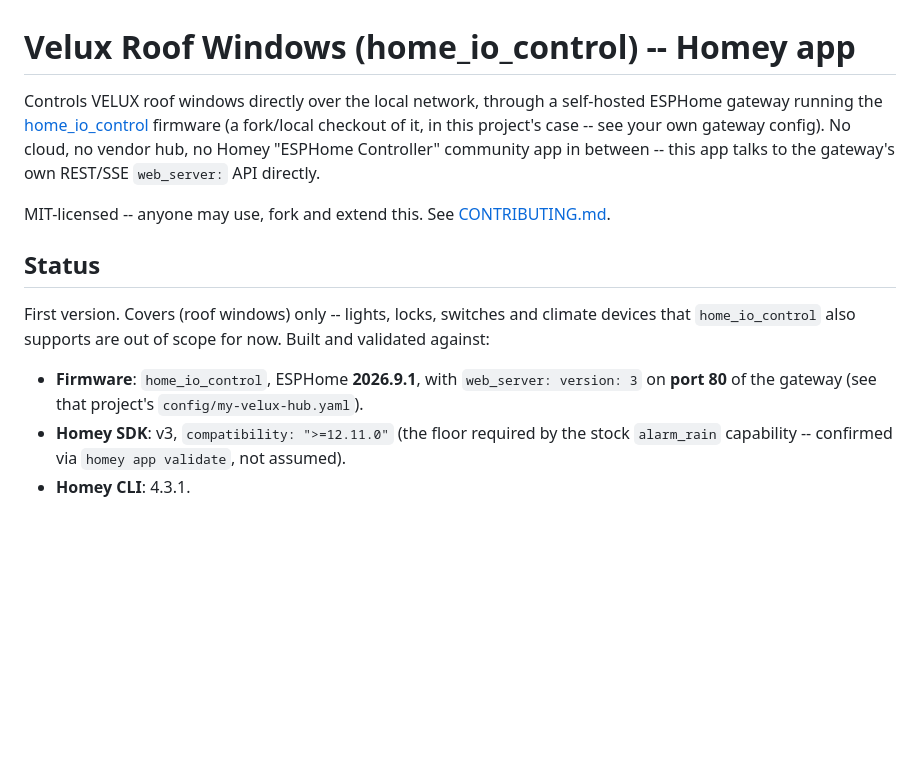
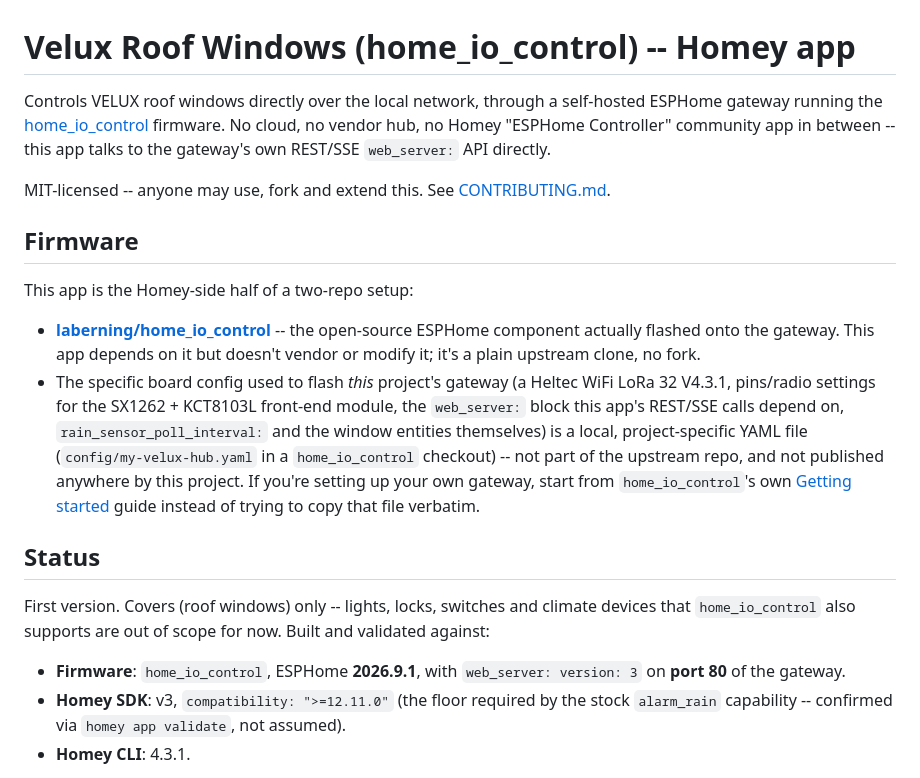
Before and after one commit to blueskypol/homey-velux-io-control, a Markdown page: README.md, the part around the change. Drawn GitHub-style; blank space fills up the shorter version.

Commit message:
Clarify relationship to the home_io_control firmware repo
Adds an explicit Firmware section linking to the upstream project and
explaining that the specific gateway config used here is a local,
unpublished file, not part of that repo.

```diff
--- a/README.md
+++ b/README.md
@@ -1,12 +1,28 @@
 # Velux Roof Windows (home_io_control) -- Homey app
 
 Controls VELUX roof windows directly over the local network, through a self-hosted ESPHome
-gateway running the [home_io_control](https://github.com/laberning/home_io_control) firmware
-(a fork/local checkout of it, in this project's case -- see your own gateway config). No cloud,
-no vendor hub, no Homey "ESPHome Controller" community app in between -- this app talks to the
-gateway's own REST/SSE `web_server:` API directly.
+gateway running the [home_io_control](https://github.com/laberning/home_io_control) firmware.
+No cloud, no vendor hub, no Homey "ESPHome Controller" community app in between -- this app
+talks to the gateway's own REST/SSE `web_server:` API directly.
 
 MIT-licensed -- anyone may use, fork and extend this. See [CONTRIBUTING.md](CONTRIBUTING.md).
+
+## Firmware
+
+This app is the Homey-side half of a two-repo setup:
+
+- **[laberning/home_io_control](https://github.com/laberning/home_io_control)** -- the
+  open-source ESPHome component actually flashed onto the gateway. This app depends on it but
+  doesn't vendor or modify it; it's a plain upstream clone, no fork.
+- The specific board config used to flash *this* project's gateway (a Heltec WiFi LoRa 32
+  V4.3.1, pins/radio settings for the SX1262 + KCT8103L front-end module, the `web_server:`
+  block this app's REST/SSE calls depend on, `rain_sensor_poll_interval:` and the window
+  entities themselves) is a local, project-specific YAML file
+  (`config/my-velux-hub.yaml` in a `home_io_control` checkout) -- not part of the upstream
+  repo, and not published anywhere by this project. If you're setting up your own gateway,
+  start from `home_io_control`'s own
+  [Getting started](https://github.com/laberning/home_io_control/blob/main/docs/getting-started.md)
+  guide instead of trying to copy that file verbatim.
 
 ## Status
 
@@ -14,7 +30,7 @@ First version. Covers (roof windows) only -- lights, locks, switches and climate
 `home_io_control` also supports are out of scope for now. Built and validated against:
 
 - **Firmware**: `home_io_control`, ESPHome **2026.9.1**, with `web_server: version: 3` on
-  **port 80** of the gateway (see that project's `config/my-velux-hub.yaml`).
+  **port 80** of the gateway.
 - **Homey SDK**: v3, `compatibility: ">=12.11.0"` (the floor required by the stock
   `alarm_rain` capability -- confirmed via `homey app validate`, not assumed).
 - **Homey CLI**: 4.3.1.
```
